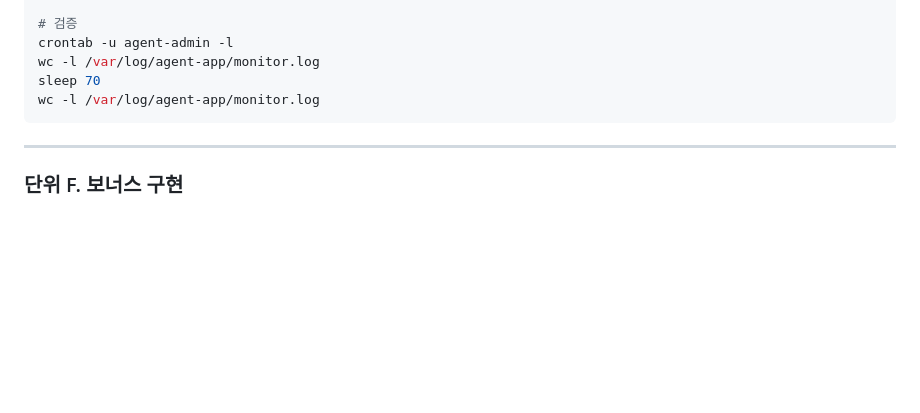
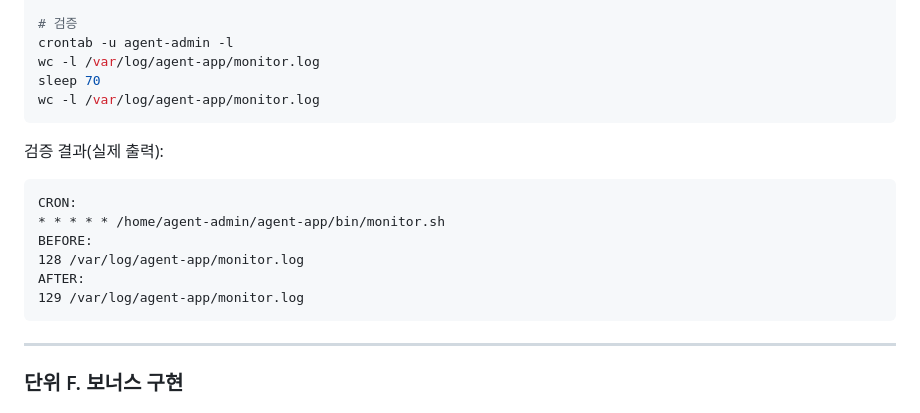
Before and after one commit to ADOHI/Codyssey_01, a Markdown page: README.md, the part around the change. GitHub-like rendering; blank space fills up the shorter version.

Commit message:
Add concrete cron auto-run verification output
Append the actual cron registration and before/after monitor.log line counts in README to prove minute-based automatic execution.

Co-authored-by: Cursor <cursoragent@cursor.com>

````diff
--- a/README.md
+++ b/README.md
@@ -433,6 +433,17 @@ sleep 70
 wc -l /var/log/agent-app/monitor.log
 ```
 
+검증 결과(실제 출력):
+
+```text
+CRON:
+* * * * * /home/agent-admin/agent-app/bin/monitor.sh
+BEFORE:
+128 /var/log/agent-app/monitor.log
+AFTER:
+129 /var/log/agent-app/monitor.log
+```
+
 ---
 
 ### 단위 F. 보너스 구현
````
